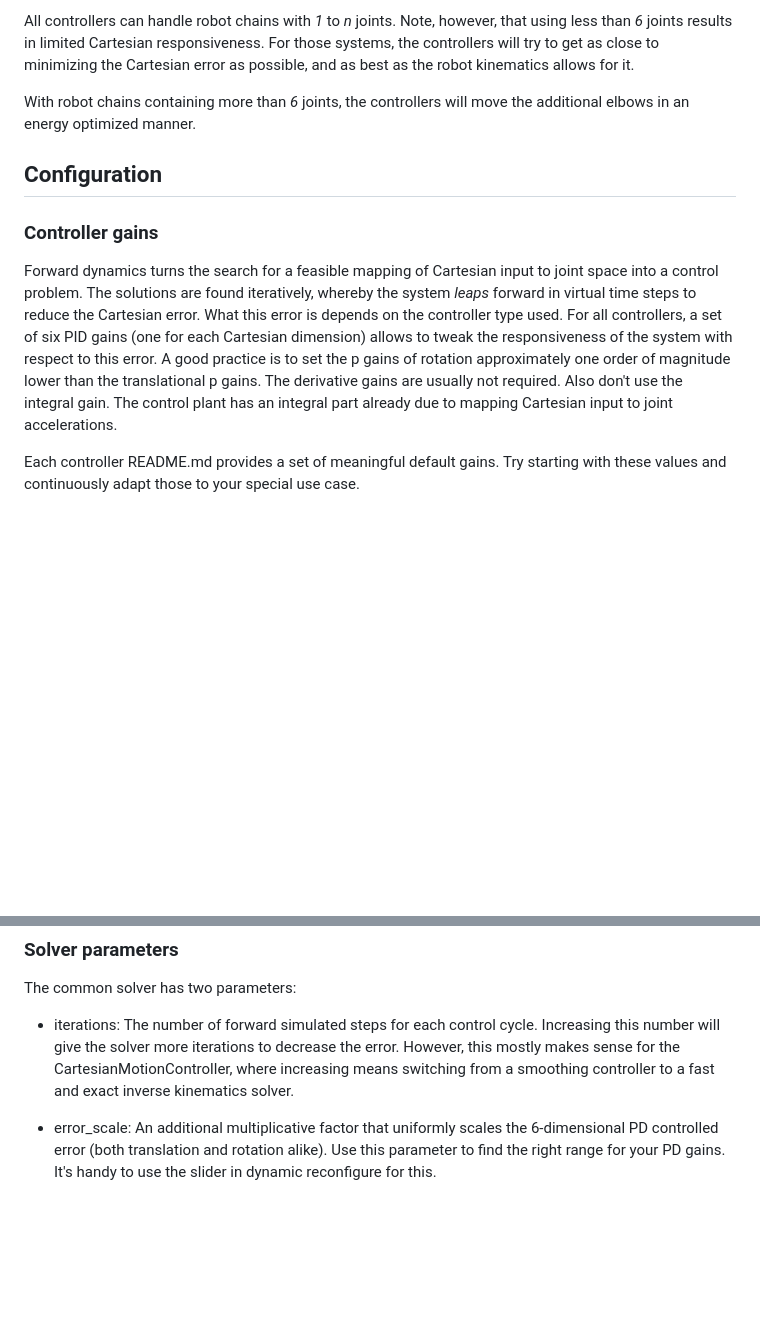
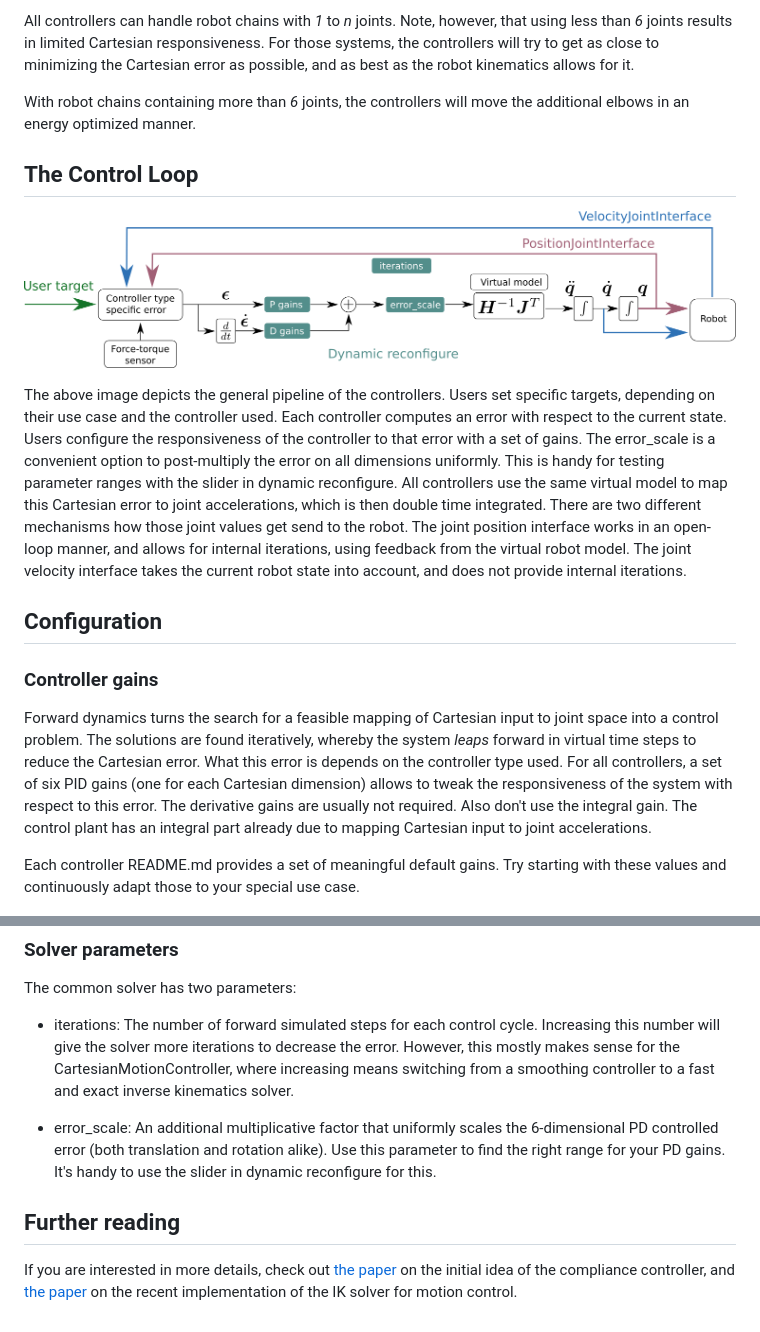
Before and after one commit to fzi-forschungszentrum-informatik/cartesian_controllers, a Markdown page: README.md, 2 parts joined by grey strips. Drawn GitHub-style; pictures changed too: etc/Control_Loop.png (added); blank space fills up the shorter version.

Commit message:
Improve top level readme
Add an image for the control scheme and links for further reading.

```diff
--- a/README.md
+++ b/README.md
@@ -27,6 +27,22 @@ Cartesian error as possible, and as best as the robot kinematics allows for it.
 With robot chains containing more than *6* joints, the controllers will move
 the additional elbows in an energy optimized manner.
 
+## The Control Loop
+![The control loop][control_loop]
+
+The above image depicts the general pipeline of the controllers.
+Users set specific targets, depending on their use case and the controller used.
+Each controller computes an error with respect to the current state.
+Users configure the responsiveness of the controller to that error with a set of gains.
+The error_scale is a convenient option to post-multiply the error on all dimensions uniformly.
+This is handy for testing parameter ranges with the slider in dynamic reconfigure.
+All controllers use the same virtual model to map this Cartesian error to joint accelerations, which is then double time integrated.
+There are two different mechanisms how those joint values get send to the robot.
+The joint position interface works in an open-loop manner, and allows for internal iterations, using feedback from the virtual robot model.
+The joint velocity interface takes the current robot state into account, and does not provide internal iterations.
+
+[control_loop]: etc/Control_Loop.png "The common control loop"
+
 ## Configuration
 ### Controller gains
 Forward dynamics turns the search for a feasible mapping of Cartesian input to joint space into a control problem.
@@ -34,7 +50,6 @@ The solutions are found iteratively, whereby the system *leaps* forward in virtu
 What this error is depends on the controller type used.
 For all controllers, a set of six PID gains (one for each Cartesian dimension)
 allows to tweak the responsiveness of the system with respect to this error.
-A good practice is to set the p gains of rotation approximately one order of magnitude lower than the translational p gains.
 The derivative gains are usually not required.
 Also don't use the integral gain. The control plant has an integral part already due to mapping Cartesian input to joint accelerations.
 
@@ -53,3 +68,10 @@ The common solver has two parameters:
   6-dimensional PD controlled error (both translation and rotation alike).
   Use this parameter to find the right range
   for your PD gains. It's handy to use the slider in dynamic reconfigure for this.
+
+## Further reading
+If you are interested in more details, check out [the paper][paper1] on the initial idea of the compliance controller,
+and [the paper][paper2] on the recent implementation of the IK solver for motion control.
+
+[paper1]: https://ieeexplore.ieee.org/document/8206325 "Forward Dynamics Compliance Control (FDCC)"
+[paper2]: https://arxiv.org/pdf/1908.06252.pdf "Inverse Kinematics with Forward Dynamics for Sampled Motion Tracking"
```
